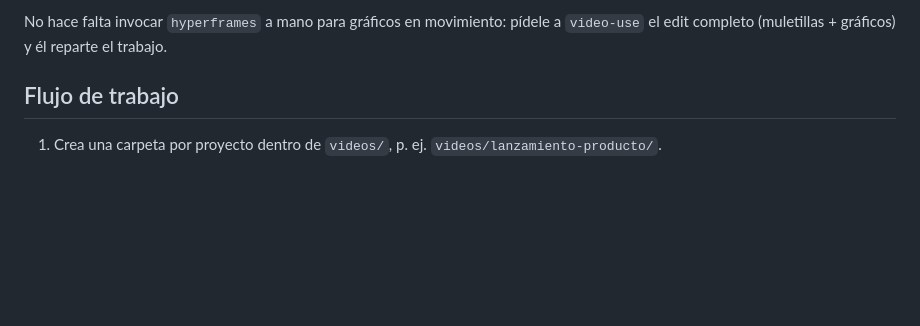
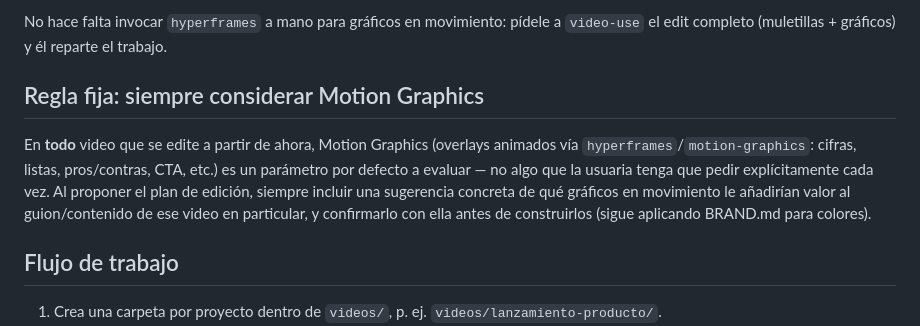
Before and after one commit to katyvilleg-design/Viainversiones, a Markdown page: CLAUDE.md, the part around the change. Drawn GitHub-style; blank space fills up the shorter version.

Commit message:
Agregar regla fija: considerar motion graphics en todo edit
A partir de ahora, proponer gráficos en movimiento como parámetro por
defecto en el plan de cada video, no solo cuando se pida explícitamente.

Co-Authored-By: Claude Sonnet 5 <noreply@anthropic.com>
Claude-Session: https://claude.ai/code/session_01QFjpoAq9mu2ZyNJEz9XA57

```diff
--- a/CLAUDE.md
+++ b/CLAUDE.md
@@ -16,6 +16,17 @@ Combina dos skills instaladas en `.claude/skills/`:
 No hace falta invocar `hyperframes` a mano para gráficos en movimiento:
 pídele a `video-use` el edit completo (muletillas + gráficos) y él
 reparte el trabajo.
+
+## Regla fija: siempre considerar Motion Graphics
+
+En **todo** video que se edite a partir de ahora, Motion Graphics
+(overlays animados vía `hyperframes`/`motion-graphics`: cifras, listas,
+pros/contras, CTA, etc.) es un parámetro por defecto a evaluar — no algo
+que la usuaria tenga que pedir explícitamente cada vez. Al proponer el
+plan de edición, siempre incluir una sugerencia concreta de qué gráficos
+en movimiento le añadirían valor al guion/contenido de ese video en
+particular, y confirmarlo con ella antes de construirlos (sigue aplicando
+BRAND.md para colores).
 
 ## Flujo de trabajo
 
```
